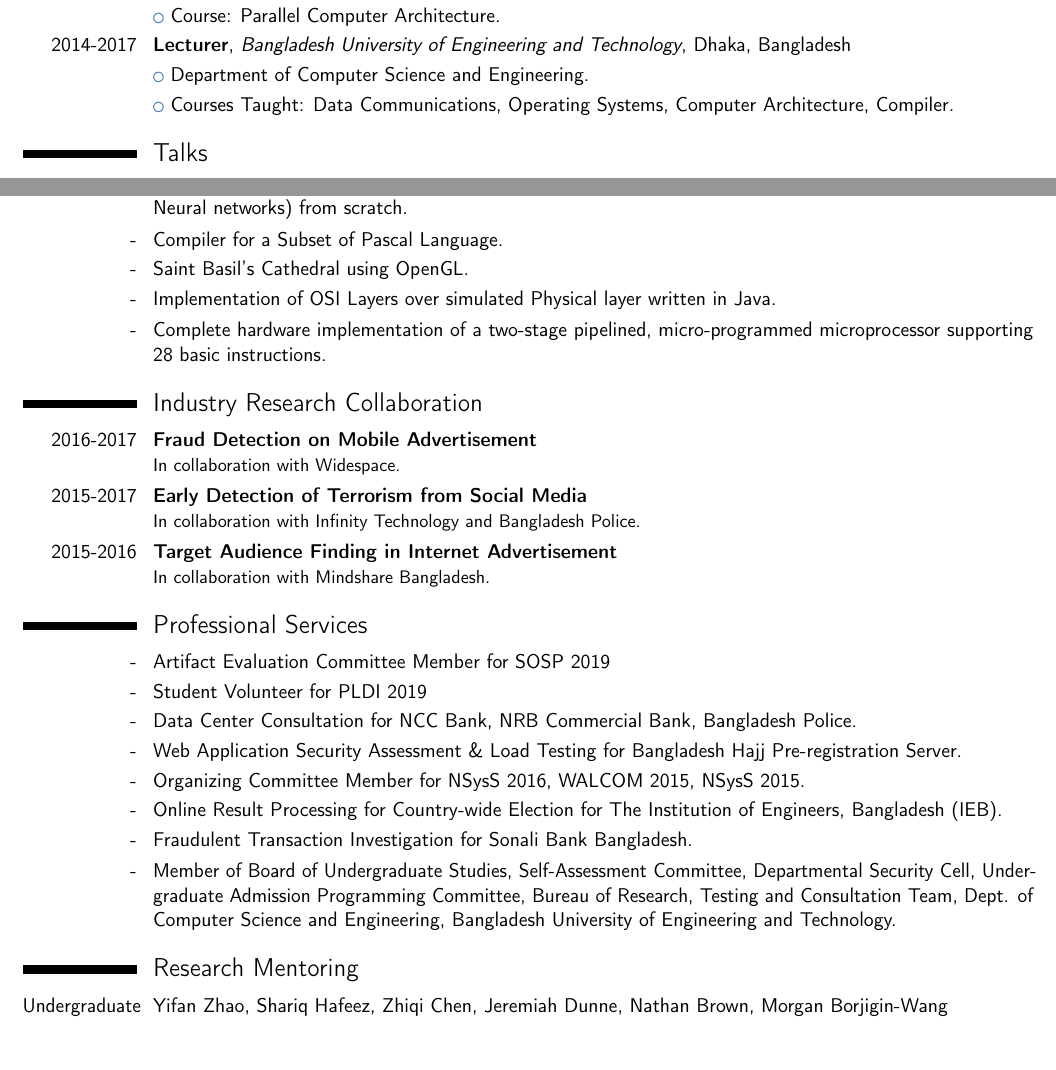
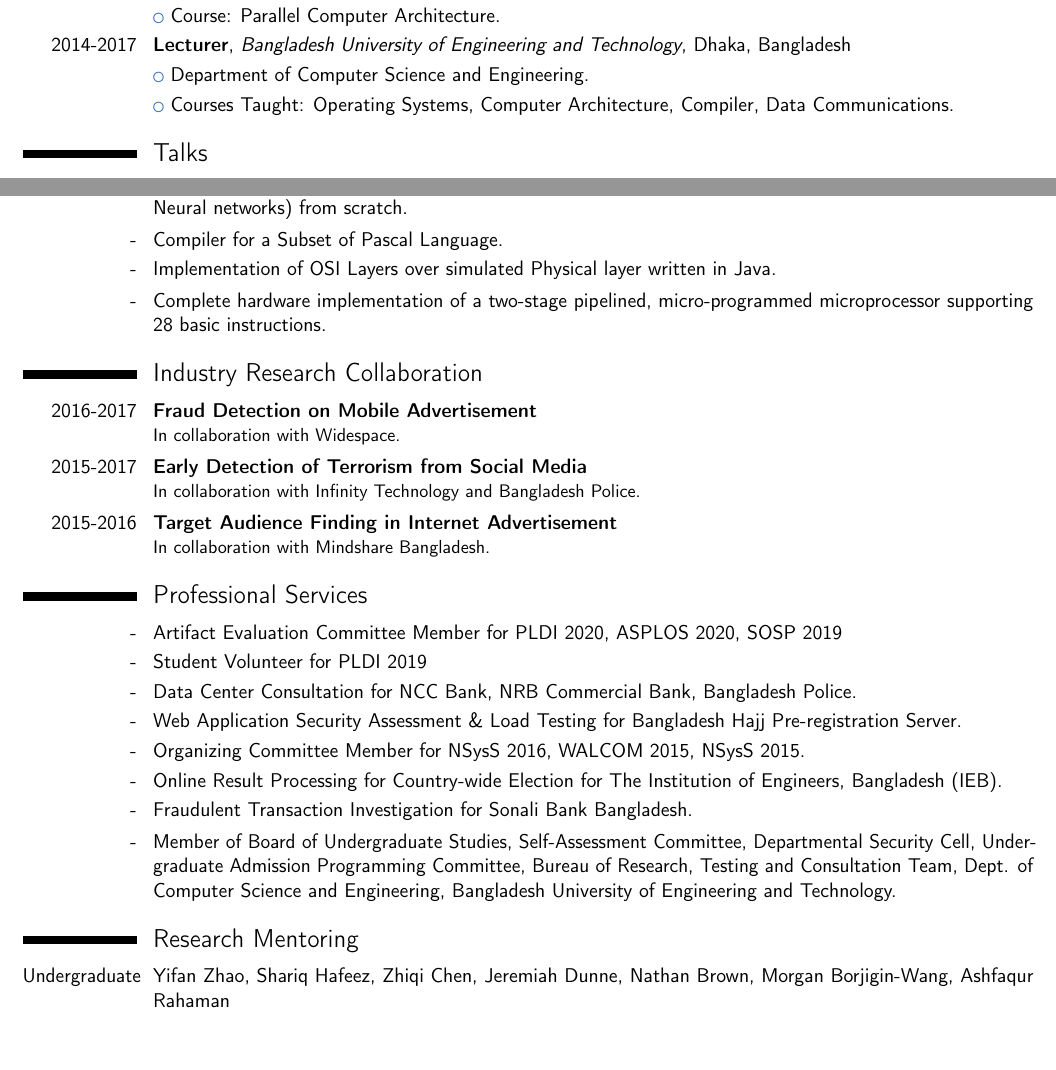
Before and after one commit to takhandipu/resume, a LaTeX CV (main.tex): two parts of pages 2 and 3 of 4, joined at a grey line, cut so that both start at the same text. Compiled offline with pdfLaTeX.

Commit message:
Added ASPLOS and PLDI AEC services

```diff
--- a/main.tex
+++ b/main.tex
@@ -112,12 +112,12 @@
 
 \cventry{2014-2017}{Lecturer}{\textit{Bangladesh University of Engineering and Technology}}{Dhaka, Bangladesh}{}{}
 \cvlistitem{Department of Computer Science and Engineering.}{}
-\cvlistitem{Courses Taught: Data Communications, Operating Systems, Computer Architecture, Compiler.}{}% \newline
+\cvlistitem{Courses Taught: Operating Systems, Computer Architecture, Compiler, Data Communications.}{}% \newline
 
 \iffalse
 \cventry{2015-2016}{Part-time Lecturer}{\textit{Military Institute of Science and Technology}}{Dhaka, Bangladesh}{}{}
 \cvlistitem{Department of Computer Science and Engineering.}{}
-\cvlistitem{Courses Taught: Digital Electronics and Pulse Techniques Lab, Compiler Lab. \newline}{}
+\cvlistitem{Courses Taught: Compiler Lab, Digital Electronics and Pulse Techniques Lab. \newline}{}
 \fi
 
 \section{Talks}
@@ -144,7 +144,7 @@ radio networks.}
 
 \cvitem{-}{Implementation of Machine Learning Algorithms (Decision tree, K-nearest neighbor, Bayesian inference, Neural networks) from scratch.}
 \cvitem{-}{Compiler for a Subset of Pascal Language.}
-\cvitem{-}{Saint Basil's Cathedral using OpenGL.}
+%\cvitem{-}{Saint Basil's Cathedral using OpenGL.}
 \cvitem{-}{Implementation of OSI Layers over simulated Physical layer written in Java.}
 \cvitem{-}{Complete hardware implementation of a two-stage pipelined, micro-programmed microprocessor supporting 28 basic instructions.}
 
@@ -155,7 +155,7 @@ radio networks.}
 \cventry{2015-2016}{Target Audience Finding in Internet Advertisement}{}{}{}{In collaboration with Mindshare Bangladesh.}
 
 \section{Professional Services}
-\cvitem{-}{Artifact Evaluation Committee Member for SOSP 2019}
+\cvitem{-}{Artifact Evaluation Committee Member for PLDI 2020, ASPLOS 2020, SOSP 2019}
 \cvitem{-}{Student Volunteer for PLDI 2019}
 \cvitem{-}{Data Center Consultation for NCC Bank, NRB Commercial Bank, Bangladesh Police.}
 \cvitem{-}{Web Application Security Assessment \& Load Testing for Bangladesh Hajj Pre-registration Server.}
@@ -165,7 +165,7 @@ radio networks.}
 \cvitem{-}{Member of Board of Undergraduate Studies, Self-Assessment Committee, Departmental Security Cell, Under-graduate Admission Programming Committee, Bureau of Research, Testing and Consultation Team, Dept. of Computer Science and Engineering, Bangladesh University of Engineering and Technology.}
 
 \section{Research Mentoring}
-\cvitem{Undergraduate}{Yifan Zhao, Shariq Hafeez, Zhiqi Chen, Jeremiah Dunne, Nathan Brown, Morgan Borjigin-Wang}
+\cvitem{Undergraduate}{Yifan Zhao, Shariq Hafeez, Zhiqi Chen, Jeremiah Dunne, Nathan Brown, Morgan Borjigin-Wang, Ashfaqur Rahaman}
 
 \section{Technical Skills}
 \cvitem{Languages}{C, C++, Java, x86 Assembly, PL/SQL, Tcl, Python, HTML, CSS, JavaScript, PHP, Shell script, Prolog.}
```
